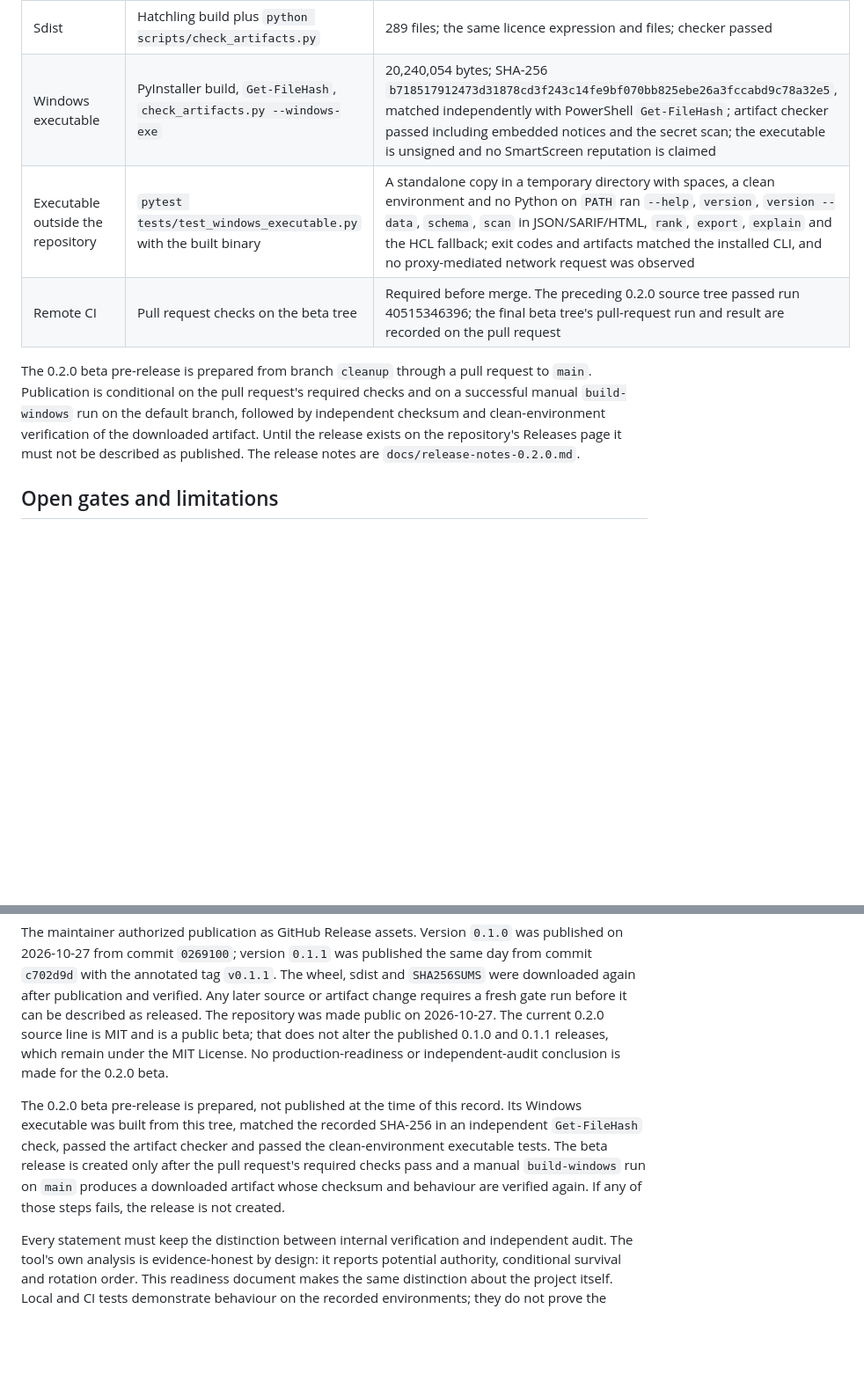
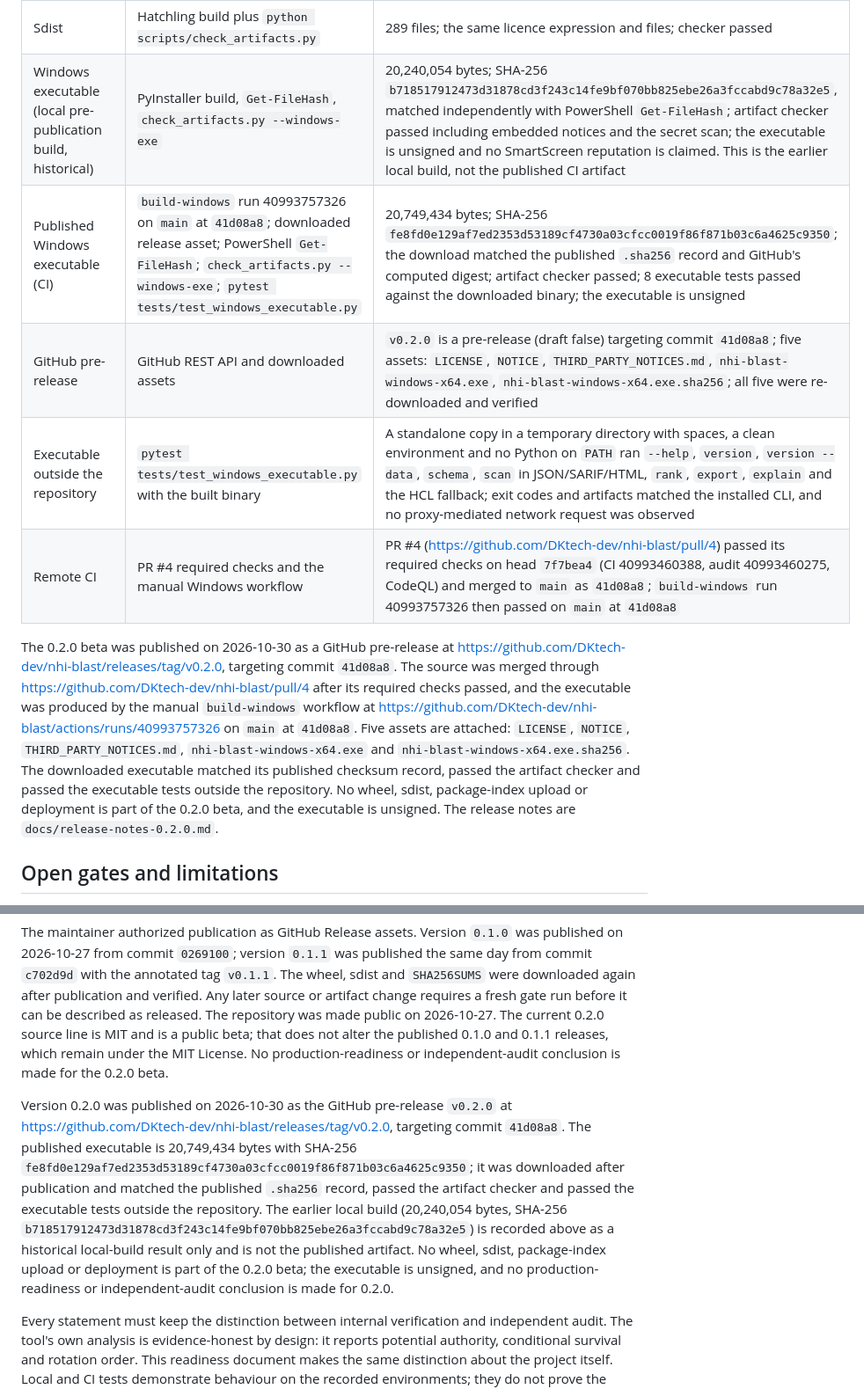
Before and after one commit to DKtech-dev/NHI-BLAST, a Markdown page: docs/production-readiness.md, 2 parts joined by grey strips. Shown at 88% size. Rendered like a GitHub page; blank space fills up the shorter version.

```diff
--- a/docs/production-readiness.md
+++ b/docs/production-readiness.md
@@ -122,16 +128,24 @@ conclusion for 0.2.0.
 | Coverage | `python scripts/check_coverage.py` | 803 passed, 10 skipped, 2 deselected; 88.76% overall line coverage (minimum 80%); every enforced package at or above 80% |
 | Wheel | Hatchling build plus `python scripts/check_artifacts.py` | 98 files; `License-Expression: MIT` with `LICENSE`, `NOTICE` and `THIRD_PARTY_NOTICES.md`; notices name every frozen package; checker passed |
 | Sdist | Hatchling build plus `python scripts/check_artifacts.py` | 289 files; the same licence expression and files; checker passed |
-| Windows executable | PyInstaller build, `Get-FileHash`, `check_artifacts.py --windows-exe` | 20,240,054 bytes; SHA-256 `b718517912473d31878cd3f243c14fe9bf070bb825ebe26a3fccabd9c78a32e5`, matched independently with PowerShell `Get-FileHash`; artifact checker passed including embedded notices and the secret scan; the executable is unsigned and no SmartScreen reputation is claimed |
+| Windows executable (local pre-publication build, historical) | PyInstaller build, `Get-FileHash`, `check_artifacts.py --windows-exe` | 20,240,054 bytes; SHA-256 `b718517912473d31878cd3f243c14fe9bf070bb825ebe26a3fccabd9c78a32e5`, matched independently with PowerShell `Get-FileHash`; artifact checker passed including embedded notices and the secret scan; the executable is unsigned and no SmartScreen reputation is claimed. This is the earlier local build, not the published CI artifact |
+| Published Windows executable (CI) | `build-windows` run 40993757326 on `main` at `41d08a8`; downloaded release asset; PowerShell `Get-FileHash`; `check_artifacts.py --windows-exe`; `pytest tests/test_windows_executable.py` | 20,749,434 bytes; SHA-256 `fe8fd0e129af7ed2353d53189cf4730a03cfcc0019f86f871b03c6a4625c9350`; the download matched the published `.sha256` record and GitHub's computed digest; artifact checker passed; 8 executable tests passed against the downloaded binary; the executable is unsigned |
+| GitHub pre-release | GitHub REST API and downloaded assets | `v0.2.0` is a pre-release (draft false) targeting commit `41d08a8`; five assets: `LICENSE`, `NOTICE`, `THIRD_PARTY_NOTICES.md`, `nhi-blast-windows-x64.exe`, `nhi-blast-windows-x64.exe.sha256`; all five were re-downloaded and verified |
 | Executable outside the repository | `pytest tests/test_windows_executable.py` with the built binary | A standalone copy in a temporary directory with spaces, a clean environment and no Python on `PATH` ran `--help`, `version`, `version --data`, `schema`, `scan` in JSON/SARIF/HTML, `rank`, `export`, `explain` and the HCL fallback; exit codes and artifacts matched the installed CLI, and no proxy-mediated network request was observed |
-| Remote CI | Pull request checks on the beta tree | Required before merge. The preceding 0.2.0 source tree passed run 40515346396; the final beta tree's pull-request run and result are recorded on the pull request |
+| Remote CI | PR #4 required checks and the manual Windows workflow | PR #4 (https://github.com/DKtech-dev/nhi-blast/pull/4) passed its required checks on head `7f7bea4` (CI 40993460388, audit 40993460275, CodeQL) and merged to `main` as `41d08a8`; `build-windows` run 40993757326 then passed on `main` at `41d08a8` |
 
-The 0.2.0 beta pre-release is prepared from branch `cleanup` through a pull request to
-`main`. Publication is conditional on the pull request's required checks and on a
-successful manual `build-windows` run on the default branch, followed by independent
-checksum and clean-environment verification of the downloaded artifact. Until the
-release exists on the repository's Releases page it must not be described as published.
-The release notes are `docs/release-notes-0.2.0.md`.
+The 0.2.0 beta was published on 2026-10-30 as a GitHub pre-release at
+https://github.com/DKtech-dev/nhi-blast/releases/tag/v0.2.0, targeting commit
+`41d08a8`. The source was merged through
+https://github.com/DKtech-dev/nhi-blast/pull/4 after its required checks passed, and
+the executable was produced by the manual `build-windows` workflow at
+https://github.com/DKtech-dev/nhi-blast/actions/runs/40993757326 on `main` at
+`41d08a8`. Five assets are attached: `LICENSE`, `NOTICE`, `THIRD_PARTY_NOTICES.md`,
+`nhi-blast-windows-x64.exe` and `nhi-blast-windows-x64.exe.sha256`. The downloaded
+executable matched its published checksum record, passed the artifact checker and
+passed the executable tests outside the repository. No wheel, sdist, package-index
+upload or deployment is part of the 0.2.0 beta, and the executable is unsigned. The
+release notes are `docs/release-notes-0.2.0.md`.
 
 ## Open gates and limitations
 
@@ -173,13 +187,18 @@ public beta; that does not alter the published 0.1.0 and 0.1.1 releases, which r
 under the MIT License. No production-readiness or independent-audit conclusion is made
 for the 0.2.0 beta.
 
-The 0.2.0 beta pre-release is prepared, not published at the time of this record. Its
-Windows executable was built from this tree, matched the recorded SHA-256 in an
-independent `Get-FileHash` check, passed the artifact checker and passed the
-clean-environment executable tests. The beta release is created only after the pull
-request's required checks pass and a manual `build-windows` run on `main` produces a
-downloaded artifact whose checksum and behaviour are verified again. If any of those
-steps fails, the release is not created.
+Version 0.2.0 was published on 2026-10-30 as the GitHub pre-release `v0.2.0` at
+https://github.com/DKtech-dev/nhi-blast/releases/tag/v0.2.0, targeting commit
+`41d08a8`. The published executable is 20,749,434 bytes with SHA-256
+`fe8fd0e129af7ed2353d53189cf4730a03cfcc0019f86f871b03c6a4625c9350`; it was downloaded
+after publication and matched the published `.sha256` record, passed the artifact
+checker and passed the executable tests outside the repository. The earlier local
+build (20,240,054 bytes, SHA-256
+`b718517912473d31878cd3f243c14fe9bf070bb825ebe26a3fccabd9c78a32e5`) is recorded above
+as a historical local-build result only and is not the published artifact. No wheel,
+sdist, package-index upload or deployment is part of the 0.2.0 beta; the executable is
+unsigned, and no production-readiness or independent-audit conclusion is made for
+0.2.0.
 
 Every statement must keep the distinction between internal verification and independent
 audit. The tool's own analysis is evidence-honest by
```
Also changed, not shown: other parts of docs/production-readiness.md (+16 -10 lines), README.md (+6 -3 lines).
